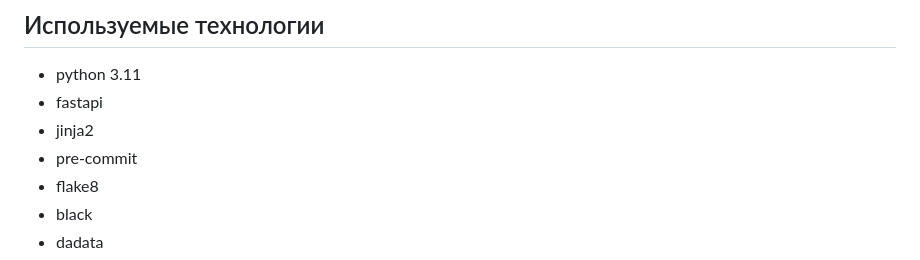
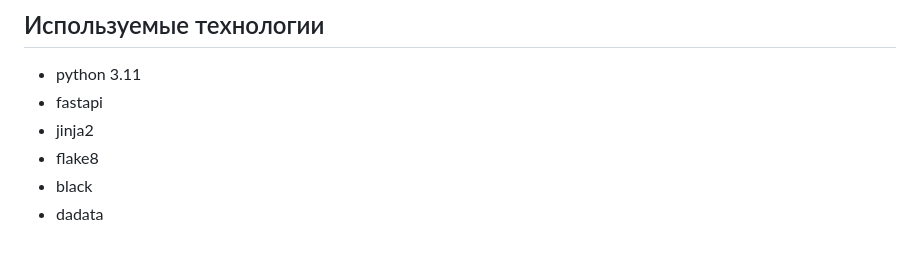
Before and after one commit to LoG1s7/Test-task-optimacros, a Markdown page: README.md, the part around the change. Drawn GitHub-style.

```diff
--- a/README.md
+++ b/README.md
@@ -11,7 +11,6 @@
 - python 3.11
 - fastapi
 - jinja2
-- pre-commit
 - flake8
 - black
 - dadata
```
